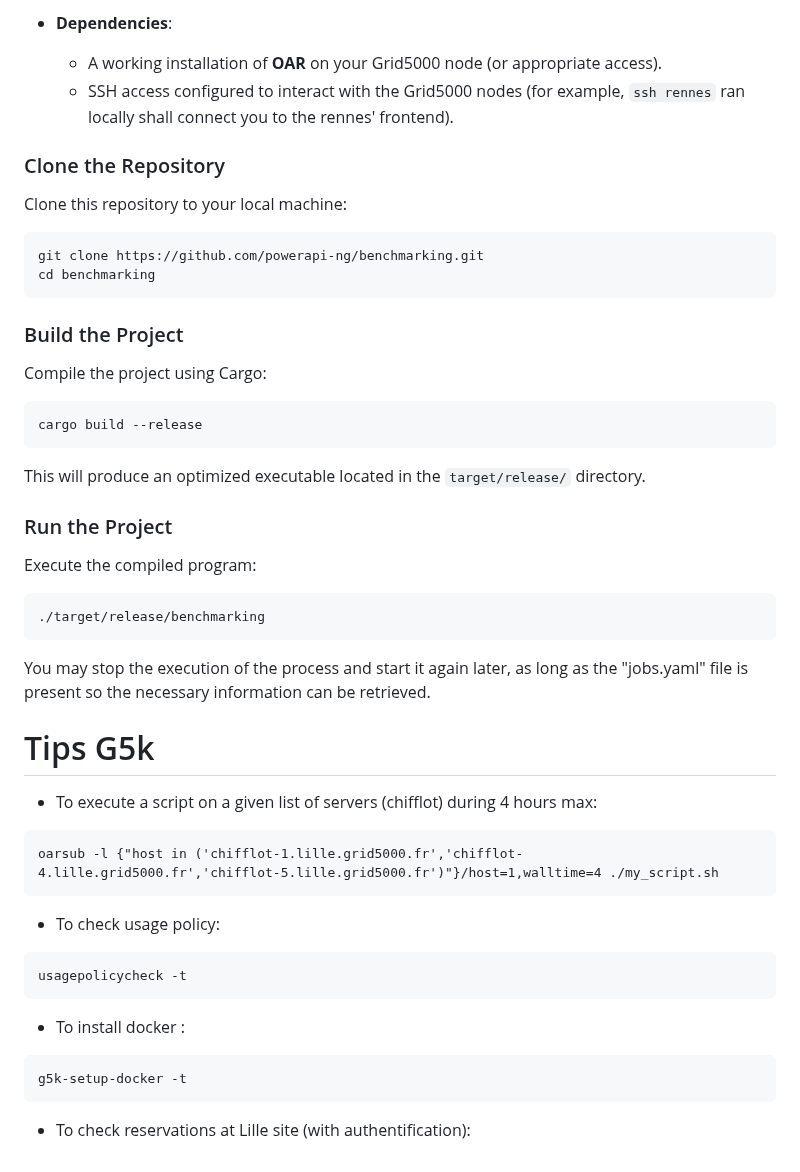
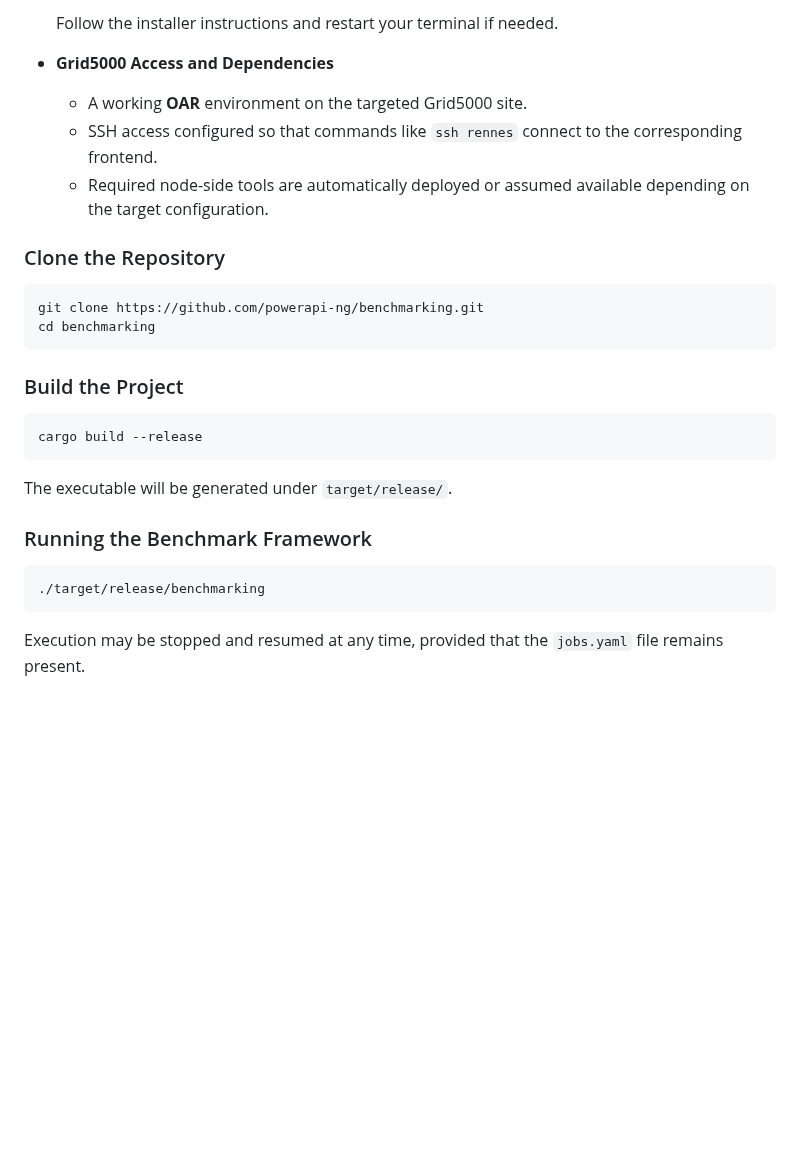
Before and after one commit to powerapi-ng/benchmarking, a Markdown page: README.md, the part around one of its changes. GitHub-like rendering; blank space fills up the shorter version.

````diff
--- a/README.md
+++ b/README.md
@@ -38,11 +81,13 @@ Before proceeding, make sure your system meets the following requirements:
 
-- **Dependencies**:
-  - A working installation of **OAR** on your Grid5000 node (or appropriate access).
-  - SSH access configured to interact with the Grid5000 nodes (for example, `ssh rennes` ran locally shall connect you to the rennes' frontend).
+  Follow the installer instructions and restart your terminal if needed.
+
+* **Grid5000 Access and Dependencies**
+
+  * A working **OAR** environment on the targeted Grid5000 site.
+  * SSH access configured so that commands like `ssh rennes` connect to the corresponding frontend.
+  * Required node-side tools are automatically deployed or assumed available depending on the target configuration.
 
 ### Clone the Repository
-
-Clone this repository to your local machine:
 
 ```bash
 git clone https://github.com/powerapi-ng/benchmarking.git
@@ -51,42 +96,16 @@ cd benchmarking
 
 ### Build the Project
 
-Compile the project using Cargo:
-
 ```bash
 cargo build --release
 ```
 
-This will produce an optimized executable located in the `target/release/` directory.
+The executable will be generated under `target/release/`.
 
-### Run the Project
-
-Execute the compiled program:
+### Running the Benchmark Framework
 
 ```bash
 ./target/release/benchmarking
 ```
 
-You may stop the execution of the process and start it again later, as long as the "jobs.yaml" file is present so the necessary information can be retrieved.
-
-# Tips G5k
-
-- To execute a script on a given list of servers (chifflot) during 4 hours max:
-
-```
-oarsub -l {"host in ('chifflot-1.lille.grid5000.fr','chifflot-4.lille.grid5000.fr','chifflot-5.lille.grid5000.fr')"}/host=1,walltime=4 ./my_script.sh
-```
-
-- To check usage policy:
-
-```
-usagepolicycheck -t
-```
-
-- To install docker :
-
-```
-g5k-setup-docker -t
-```
-
-- To check reservations at Lille site (with authentification):
+Execution may be stopped and resumed at any time, provided that the `jobs.yaml` file remains present.
````
Also changed, not shown: other parts of README.md (+67 -24 lines).
